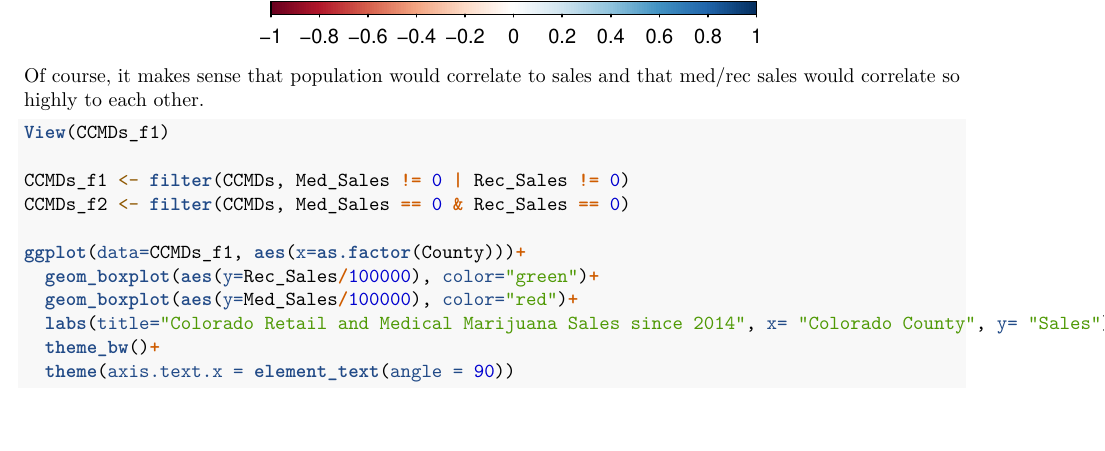
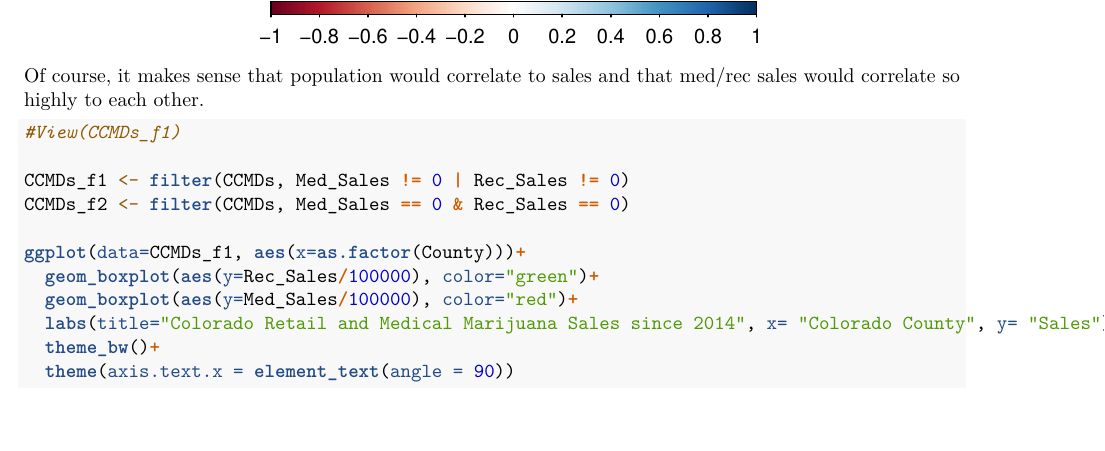
Before and after one commit to davelovesdata/CO-Marijuana-Dataset, an R Markdown document (01-Build_DS_and_EDA.Rmd): part of page 6 of 13, cut so that both start at the same text. Rendered offline with R 4.5, knitr and Pandoc, then LaTeX, with nearby package versions; both versions are drawn in the output format of the newer one; some code elsewhere in the file could not run offline.

Commit message:
no substantive change
added a tex reader into R to produce pdf files. Then ran knit.

````diff
--- a/01-Build_DS_and_EDA.Rmd
+++ b/01-Build_DS_and_EDA.Rmd
@@ -3,8 +3,8 @@ title: "Exploratory Data Analysis on the CO_County_x_2014_2018.xlxs"
 author: "David Martinez (davelovesdata@gmail.com)"
 date: "May 7, 2019"
 output:
+  pdf_document: default
   html_document: default
-  pdf_document: default
 ---
 
 ```{r setup, include=FALSE}
@@ -125,7 +125,7 @@ corrplot(m, method="number", type = "lower", order = "hclust", tl.srt = 45)
 
 ```{r}
 
-View(CCMDs_f1)
+#View(CCMDs_f1)
 
 CCMDs_f1 <- filter(CCMDs, Med_Sales != 0 | Rec_Sales != 0)
 CCMDs_f2 <- filter(CCMDs, Med_Sales == 0 & Rec_Sales == 0)
````
Also changed, not shown: 01-Build_DS_and_EDA.pdf (added), 01-Build_DS_and_EDA.tex (deleted), 01-Build_DS_and_EDA_files/figure-html/unnamed-chunk-10-1.png (deleted), 01-Build_DS_and_EDA_files/figure-html/unnamed-chunk-4-1.png (deleted), 01-Build_DS_and_EDA_files/figure-html/unnamed-chunk-5-1.png (deleted), 01-Build_DS_and_EDA_files/figure-html/unnamed-chunk-5-2.png (deleted), 01-Build_DS_and_EDA_files/figure-html/unnamed-chunk-6-1.png (deleted), 01-Build_DS_and_EDA_files/figure-html/unnamed-chunk-7-1.png (deleted), 01-Build_DS_and_EDA_files/figure-html/unnamed-chunk-8-1.png (deleted), 01-Build_DS_and_EDA_files/figure-html/unnamed-chunk-8-2.png (deleted), 01-Build_DS_and_EDA_files/figure-html/unnamed-chunk-8-3.png (deleted), 01-Build_DS_and_EDA_files/figure-html/unnamed-chunk-9-1.png (deleted), 01-Build_DS_and_EDA_files/figure-latex/unnamed-chunk-10-1.pdf (added), 01-Build_DS_and_EDA_files/figure-latex/unnamed-chunk-11-1.pdf (added), 12 more files.
